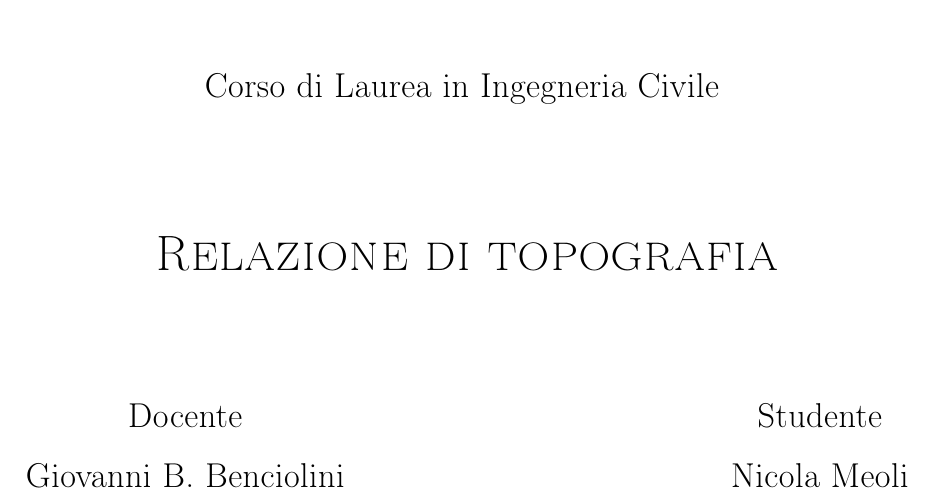
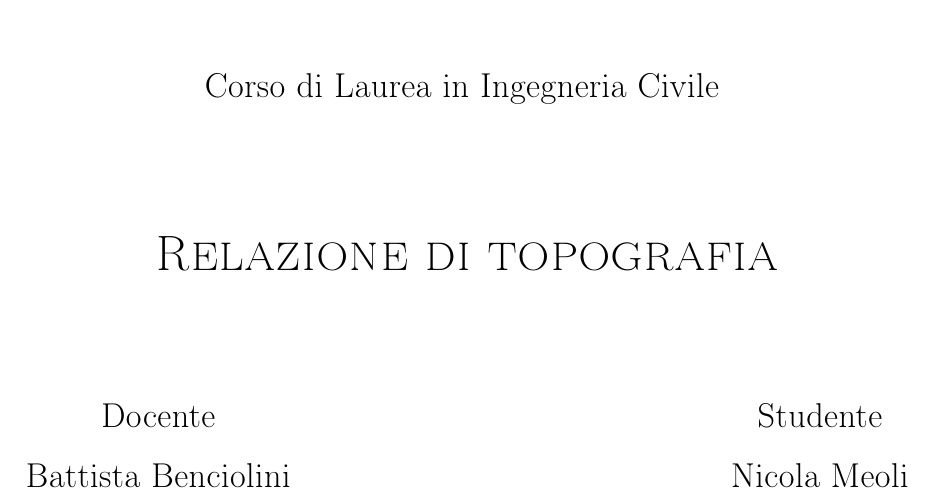
Before and after one commit to sononicola/Topografia_Relazione, a LaTeX document (Topografia_Relazione_MeoliNicola.tex, which reads titolo.tex): part of page 1 of 16, cut so that both start at the same text. Compiled offline with pdfLaTeX.

Commit message:
nome prof

```diff
--- a/titolo.tex
+++ b/titolo.tex
@@ -26,7 +25,7 @@
   \vspace{2 cm}
   \begin{tabular*}{\textwidth}{ c @{\extracolsep{\fill}} c }
   \Large{Docente} & \Large{Studente}\\
-  \Large{Giovanni B. Benciolini}& \Large{Nicola Meoli}\\
+  \Large{Battista Benciolini}& \Large{Nicola Meoli}\\
   \end{tabular*}
 
   \vspace{2 cm}
```
Also changed, not shown: titolo.tex (1 more changed lines).
